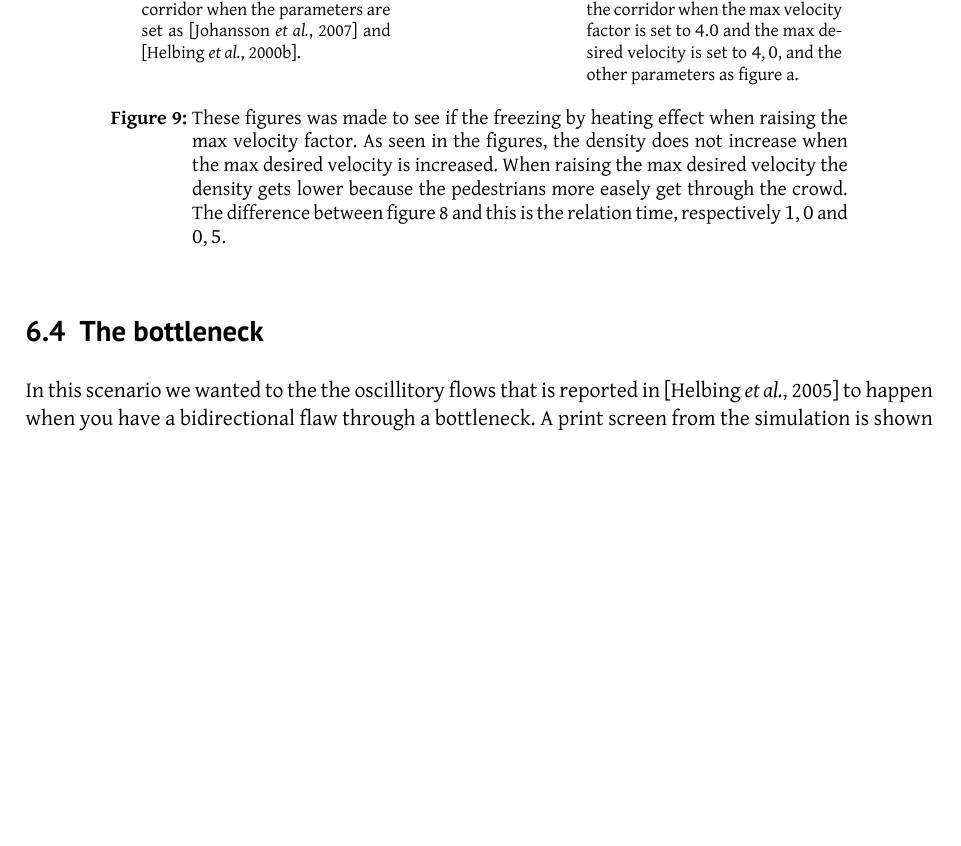
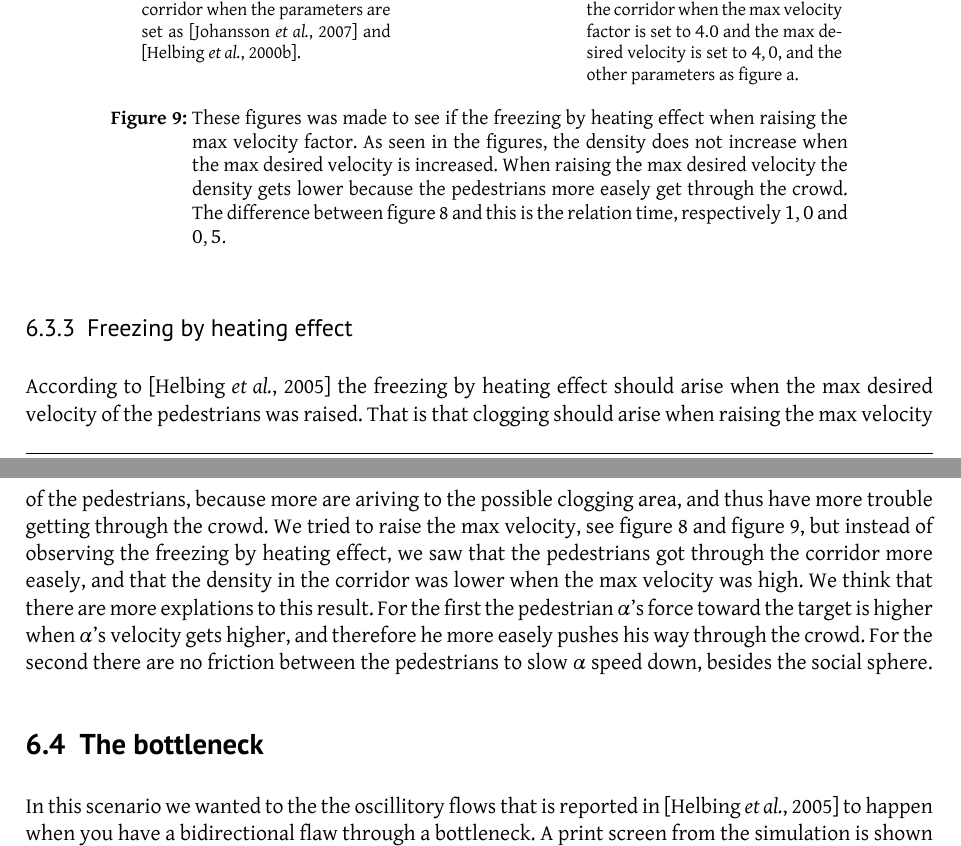
Before and after one commit to tohojo/RUC-math--crowd-modeling, a LaTeX document (LaTeX/crowd-modelling.tex, which reads LaTeX/results.tex): part of page 33 of 45 before the commit and two parts of pages 33 and 34 of 45 after it, the two joined at a grey line, cut so that both start at the same text, the shorter picture padded with empty space. Compiled offline with XeLaTeX.

Commit message:
Move description of freezing by heating effect into results; probably not places correctly.

```diff
--- a/LaTeX/results.tex
+++ b/LaTeX/results.tex
@@ -119,6 +119,16 @@ respectively $1,0$ and $0,5$.}
 \label{fig:freezingbyheating05}
 \end{figure}
 
+\subsubsection{Freezing by heating effect}
+According to \cite{self-org} the freezing by heating effect should arise when the max desired velocity of the pedestrians was raised.
+That is that clogging should arise when raising the max velocity of the pedestrians, because more are ariving to the possible
+clogging area, and thus have more trouble getting through the crowd.
+We tried to raise the max velocity, see figure \ref{fig:freezingbyheating1} and figure \ref{fig:freezingbyheating05}, but instead of observing the freezing by heating effect, we saw that the pedestrians
+got through the corridor more easely, and that the density in the corridor was lower when the max velocity was high.
+We think that there are more explations to this result. For the first the pedestrian $\alpha$'s force toward the target
+is higher when $\alpha$'s velocity gets higher, and therefore he more easely pushes his way through the crowd. For the second
+there are no friction between the pedestrians to slow $\alpha$ speed down, besides the social sphere.
+
 \subsection{The bottleneck}
 In this scenario we wanted to the the oscillitory flows that is reported
 in \cite{self-org} to happen when you have a bidirectional flaw through a
```
